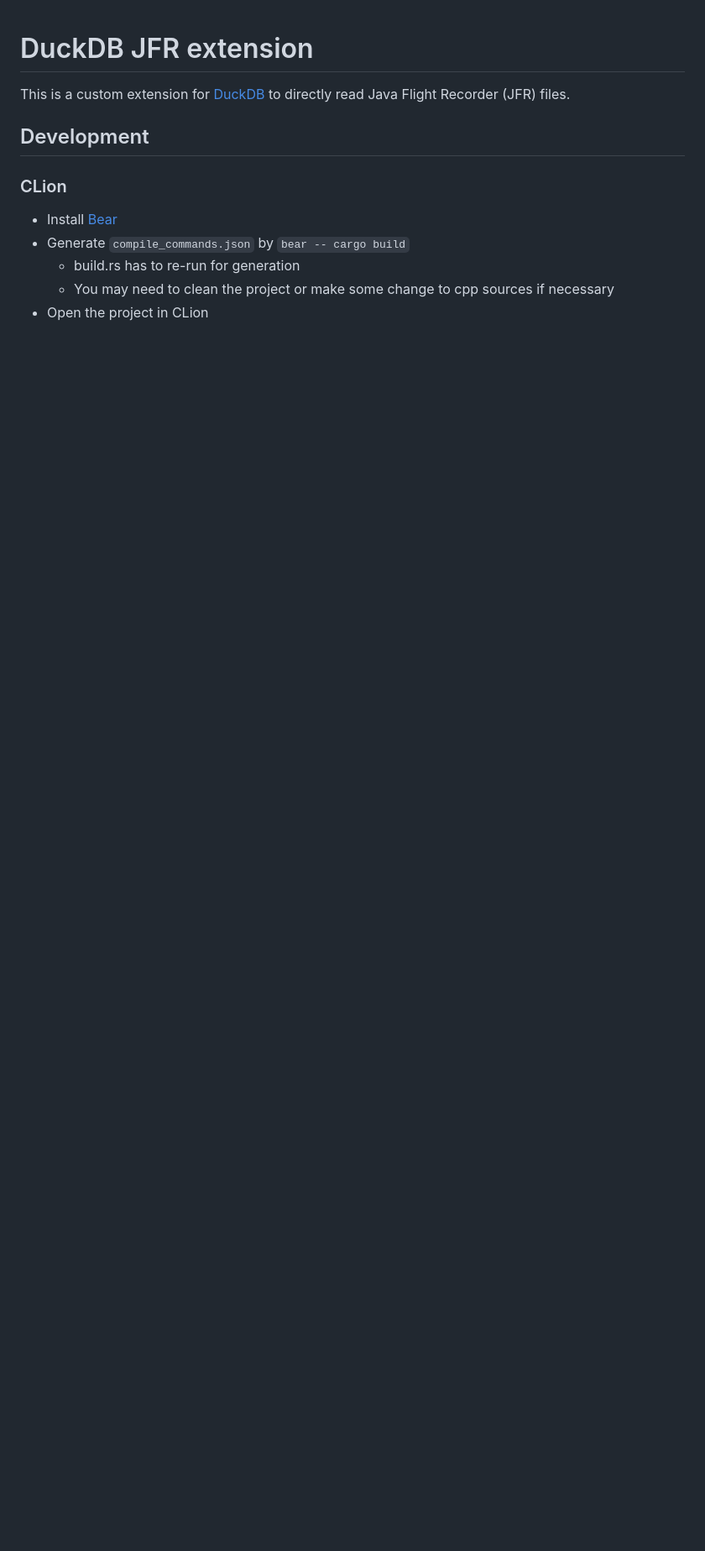
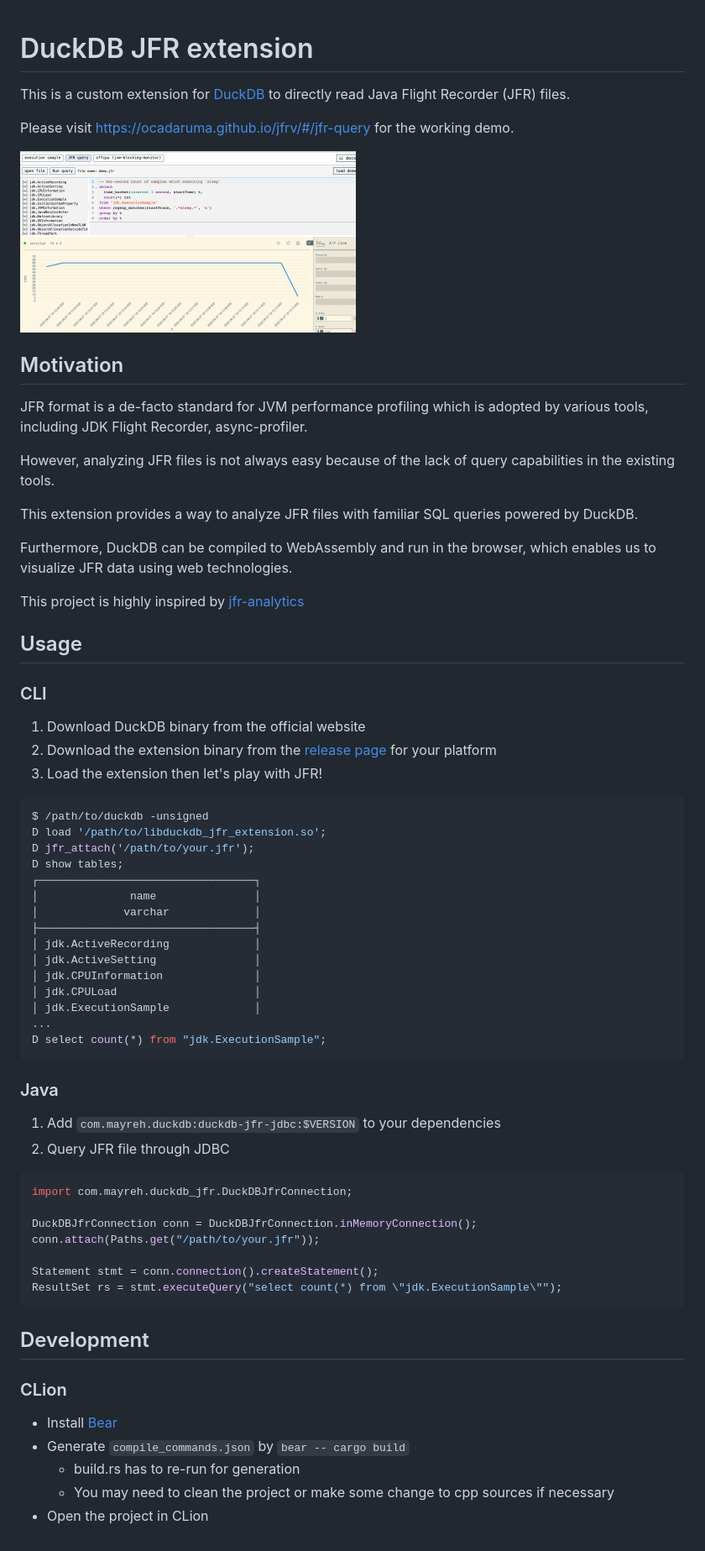
Before and after one commit to ocadaruma/duckdb-jfr-extension, a Markdown page: README.md, the part around the change. Shown: that part at 84% size. Rendered like a GitHub page; pictures changed too: images/jfrv1.png (added); blank space fills up the shorter version.

````diff
--- a/README.md
+++ b/README.md
@@ -1,6 +1,63 @@
 # DuckDB JFR extension
 
 This is a custom extension for [DuckDB](https://duckdb.org/) to directly read Java Flight Recorder (JFR) files.
+
+Please visit https://ocadaruma.github.io/jfrv/#/jfr-query for the working demo.
+
+<img src="./images/jfrv1.png" width="400">
+
+## Motivation
+
+JFR format is a de-facto standard for JVM performance profiling which is adopted by various tools, including JDK Flight Recorder, async-profiler.
+
+However, analyzing JFR files is not always easy because of the lack of query capabilities in the existing tools.
+
+This extension provides a way to analyze JFR files with familiar SQL queries powered by DuckDB.
+
+Furthermore, DuckDB can be compiled to WebAssembly and run in the browser, which enables us to visualize JFR data using web technologies.
+
+This project is highly inspired by [jfr-analytics](https://github.com/moditect/jfr-analytics)
+
+## Usage
+
+### CLI
+
+1. Download DuckDB binary from the official website
+2. Download the extension binary from the [release page](https://github.com/ocadaruma/duckdb-jfr-extension/releases) for your platform
+3. Load the extension then let's play with JFR!
+
+```bash
+$ /path/to/duckdb -unsigned
+D load '/path/to/libduckdb_jfr_extension.so';
+D jfr_attach('/path/to/your.jfr');
+D show tables;
+┌─────────────────────────────────┐
+│              name               │
+│             varchar             │
+├─────────────────────────────────┤
+│ jdk.ActiveRecording             │
+│ jdk.ActiveSetting               │
+│ jdk.CPUInformation              │
+│ jdk.CPULoad                     │
+│ jdk.ExecutionSample             │
+...
+D select count(*) from "jdk.ExecutionSample";
+```
+
+### Java
+
+1. Add `com.mayreh.duckdb:duckdb-jfr-jdbc:$VERSION` to your dependencies
+2. Query JFR file through JDBC
+
+```java
+import com.mayreh.duckdb_jfr.DuckDBJfrConnection;
+
+DuckDBJfrConnection conn = DuckDBJfrConnection.inMemoryConnection();
+conn.attach(Paths.get("/path/to/your.jfr"));
+
+Statement stmt = conn.connection().createStatement();
+ResultSet rs = stmt.executeQuery("select count(*) from \"jdk.ExecutionSample\"");
+```
 
 ## Development
 
````
